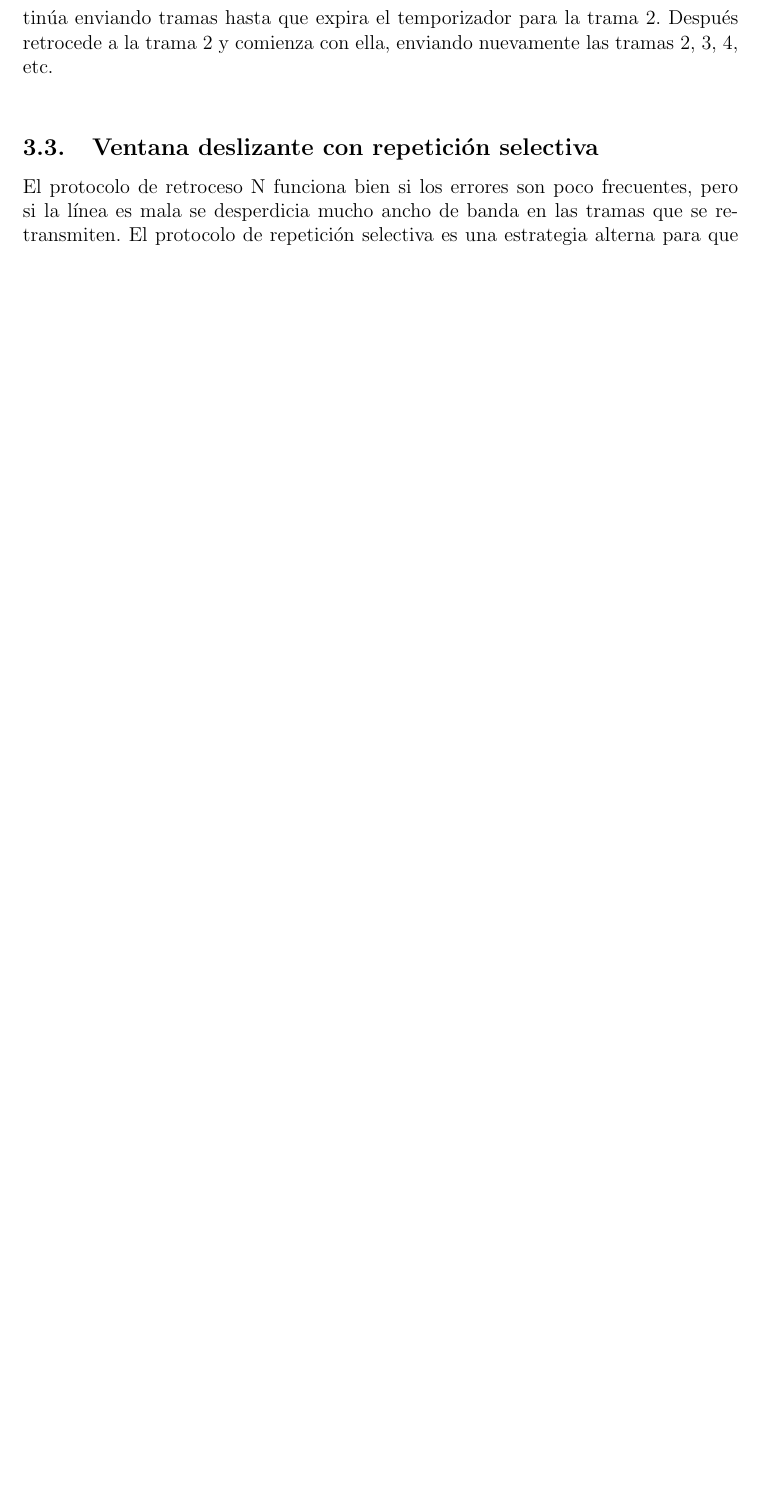
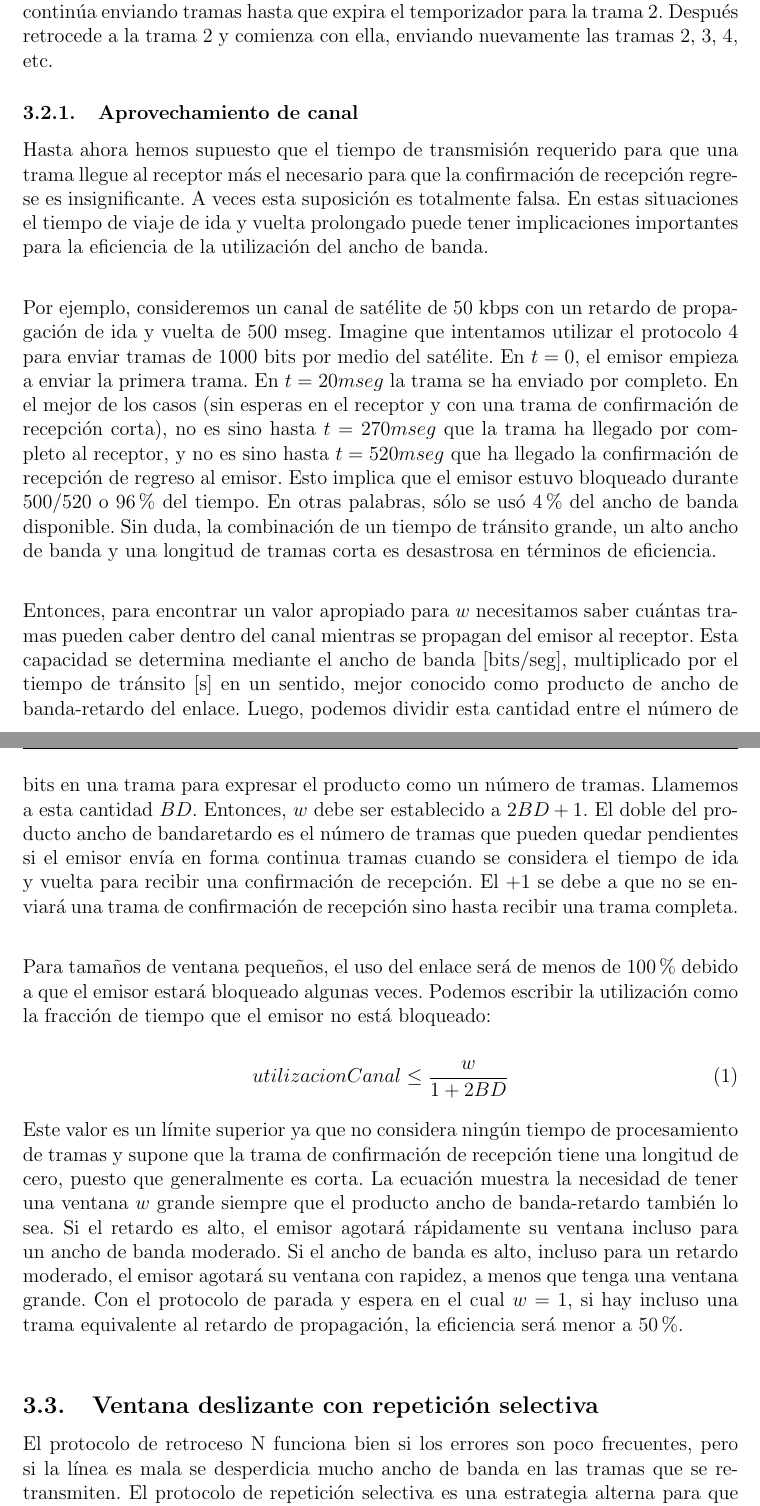
Before and after one commit to AgustinCordoba23/IPS-Redes-5to, a LaTeX document (2. Capa de Enlace de Datos/main.tex): part of page 14 of 18 before the commit and two parts of pages 14 and 15 of 19 after it, the two joined at a grey line, cut so that both start at the same text, the shorter picture padded with empty space. Compiled offline with pdfLaTeX.

Commit message:
add-corrections

```diff
--- a/2. Capa de Enlace de Datos/main.tex
+++ b/2. Capa de Enlace de Datos/main.tex
@@ -208,7 +214,24 @@ Hay dos métodos básicos para manejar los errores durante la canalización. Una
     \caption{Ventana deslizante con retroceso N}
 \end{figure}
 
-En la anterior figura se puede ver el retroceso N para el caso en que la ventana del receptor es grande. Las tramas 0 y 1 se reciben y confirman de manera correcta. Sin embargo, la trama 2 se daña o pierde. El emisor, sin saber sobre este problema, continúa enviando tramas hasta que expira el temporizador para la trama 2. Después retrocede a la trama 2 y comienza con ella, enviando nuevamente las tramas 2, 3, 4, etc. \\
+En la anterior figura se puede ver el retroceso N para el caso en que la ventana del receptor es grande. Las tramas 0 y 1 se reciben y confirman de manera correcta. Sin embargo, la trama 2 se daña o pierde. El emisor, sin saber sobre este problema, continúa enviando tramas hasta que expira el temporizador para la trama 2. Después retrocede a la trama 2 y comienza con ella, enviando nuevamente las tramas 2, 3, 4, etc.
+
+\subsubsection{Aprovechamiento de canal}
+
+Hasta ahora hemos supuesto que el tiempo de transmisión requerido para que una trama llegue al receptor más el necesario para que la confirmación de recepción regrese es insignificante. A veces esta suposición es totalmente falsa. En estas situaciones el tiempo de viaje de ida y vuelta prolongado puede tener implicaciones importantes para la eficiencia de la utilización del ancho de banda. \\
+
+Por ejemplo, consideremos un canal de satélite de 50 kbps con un retardo de propagación de ida y vuelta de 500 mseg. Imagine que intentamos utilizar el protocolo 4 para enviar tramas de 1000 bits por medio del satélite. En $t = 0$, el emisor empieza a enviar la primera trama. En $t = 20 mseg$ la trama se ha enviado por completo. En el mejor de los casos (sin esperas en el receptor y con una trama de confirmación de recepción corta), no es sino hasta $t = 270 mseg$ que la trama ha llegado por completo al receptor, y no es sino hasta $t = 520 mseg$ que ha llegado la confirmación de recepción de regreso al emisor. Esto implica que el emisor estuvo bloqueado durante 500/520 o 96\% del tiempo. En otras palabras, sólo se usó 4\% del ancho de banda disponible. Sin duda, la combinación de un tiempo de tránsito grande, un alto ancho de banda y una longitud de tramas corta es desastrosa en términos de eficiencia. \\
+
+Entonces, para encontrar un valor apropiado para $w$ necesitamos saber cuántas tramas pueden caber dentro del canal mientras se propagan del emisor al receptor. Esta capacidad se determina mediante el ancho de banda [bits/seg], multiplicado por el tiempo de tránsito [s] en un sentido, mejor conocido como producto de ancho de banda-retardo del enlace. Luego, podemos dividir esta cantidad entre el número de bits en una trama para expresar el producto como un número de tramas. Llamemos a esta cantidad $BD$. Entonces, $w$ debe ser establecido a $2BD + 1$. El doble del producto ancho de bandaretardo es el número de tramas que pueden quedar pendientes si el emisor envía en forma continua tramas cuando se considera el tiempo de ida y vuelta para recibir una confirmación de recepción. El $+ 1$ se debe a que no se enviará una trama de confirmación de recepción sino hasta recibir una trama completa. \\
+
+Para tamaños de ventana pequeños, el uso del enlace será de menos de 100\% debido a que el
+emisor estará bloqueado algunas veces. Podemos escribir la utilización como la fracción de tiempo que el emisor no está bloqueado:
+
+\begin{equation}
+    utilizacionCanal \leq \frac{w}{1+2BD}
+\end{equation}
+
+Este valor es un límite superior ya que no considera ningún tiempo de procesamiento de tramas y supone que la trama de confirmación de recepción tiene una longitud de cero, puesto que generalmente es corta. La ecuación muestra la necesidad de tener una ventana $w$ grande siempre que el producto ancho de banda-retardo también lo sea. Si el retardo es alto, el emisor agotará rápidamente su ventana incluso para un ancho de banda moderado.  Si el ancho de banda es alto, incluso para un retardo moderado, el emisor agotará su ventana con rapidez, a menos que tenga una ventana grande. Con el protocolo de parada y espera en el cual $w = 1$, si hay incluso una trama equivalente al retardo de propagación, la eficiencia será menor a 50\%. \\
 
 \subsection{Ventana deslizante con repetición selectiva}
 
```
Also changed, not shown: 2. Capa de Enlace de Datos/IPS-Redes-Capa_enlace-v1.0.pdf (deleted), 2. Capa de Enlace de Datos/IPS-Redes-Capa_enlace-v1.1.pdf (added), 2. Capa de Enlace de Datos/main.tex (17 more changed lines).
